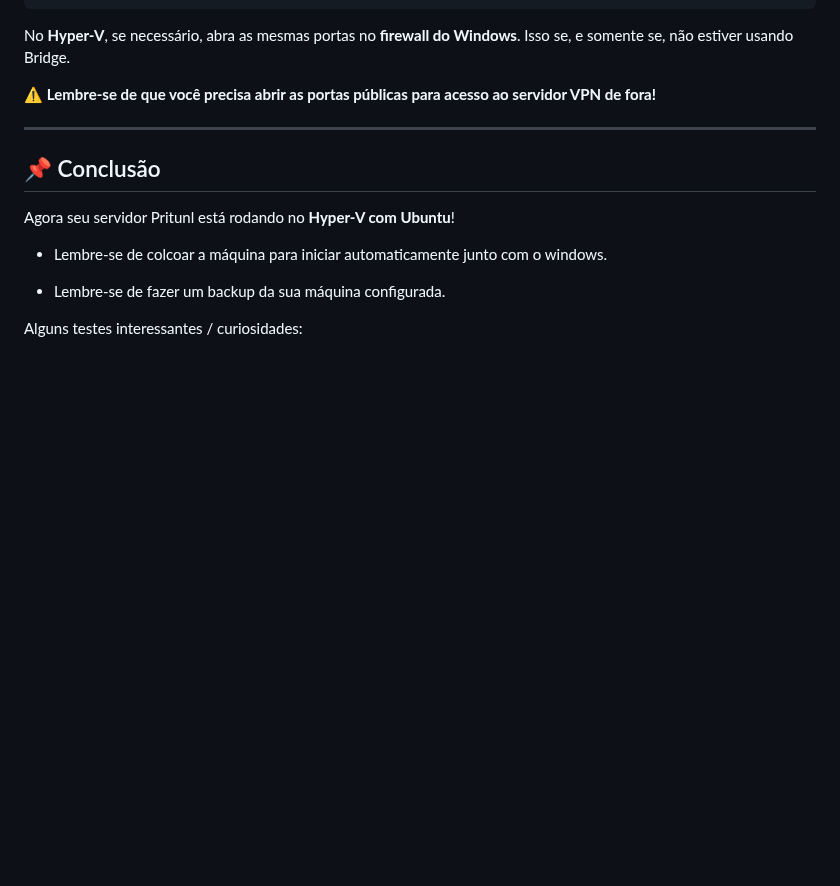
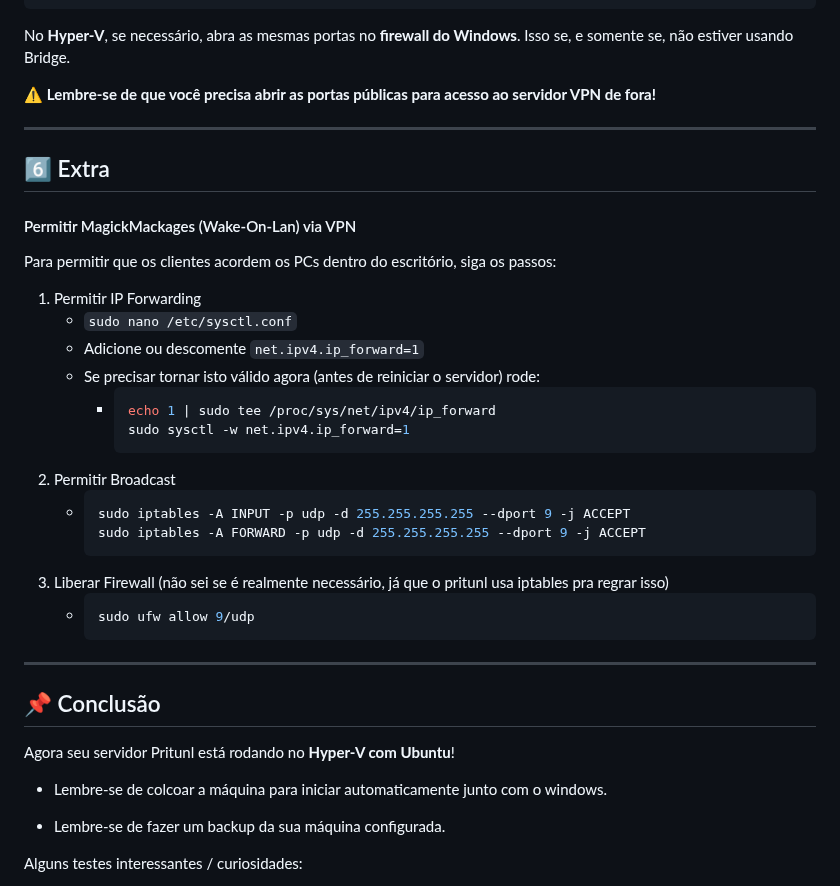
Before and after one commit to williampilger/tutoriais, a Markdown page: ubuntu_server/_sample_UbuntuServer_Pritunl-VPN.md, the part around the change. GitHub-like rendering; blank space fills up the shorter version.

````diff
--- a/ubuntu_server/_sample_UbuntuServer_Pritunl-VPN.md
+++ b/ubuntu_server/_sample_UbuntuServer_Pritunl-VPN.md
@@ -125,6 +125,31 @@ Isso se, e somente se, não estiver usando Bridge.
 
 ⚠️ **Lembre-se de que você precisa abrir as portas públicas para acesso ao servidor VPN de fora!**
 
+---
+
+## 6️⃣ Extra
+
+#### Permitir MagickMackages (Wake-On-Lan) via VPN
+
+Para permitir que os clientes acordem os PCs dentro do escritório, siga os passos:
+
+1. Permitir IP Forwarding
+   -  `sudo nano /etc/sysctl.conf`
+   -  Adicione ou descomente `net.ipv4.ip_forward=1`
+   -  Se precisar tornar isto válido agora (antes de reiniciar o servidor) rode:
+      - ```bash
+        echo 1 | sudo tee /proc/sys/net/ipv4/ip_forward
+        sudo sysctl -w net.ipv4.ip_forward=1
+        ```
+2. Permitir Broadcast
+   - ```bash
+     sudo iptables -A INPUT -p udp -d 255.255.255.255 --dport 9 -j ACCEPT
+     sudo iptables -A FORWARD -p udp -d 255.255.255.255 --dport 9 -j ACCEPT
+     ```
+3. Liberar Firewall (não sei se é realmente necessário, já que o pritunl usa iptables pra regrar isso)
+   - ```bash
+     sudo ufw allow 9/udp
+     ```
 
 ---
 
````
